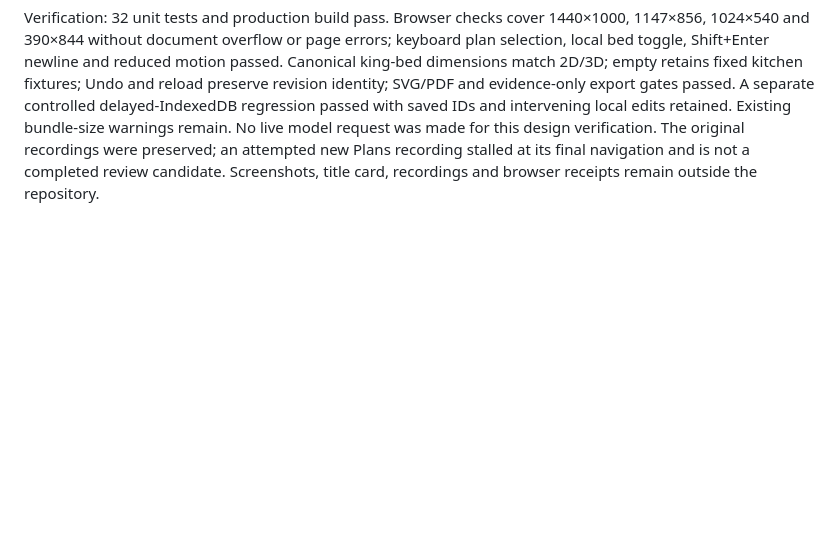
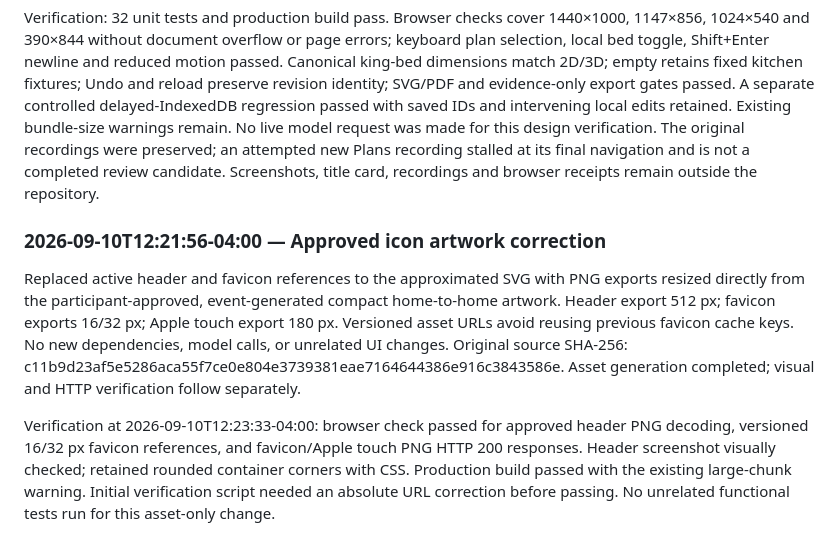
Before and after one commit to anipotts/astra-nyc, a Markdown page: BUILD_LOG.md, the part around the change. Rendered like a GitHub page; blank space fills up the shorter version.

```diff
--- a/BUILD_LOG.md
+++ b/BUILD_LOG.md
@@ -136,3 +136,9 @@ Real listing records now remain evidence only until a matching authorized plan a
 Implemented the participant-supplied event DESIGN.md: recreated the approved compact two-home icon as an original SVG, exported and inspected 16/32px favicons and a 180px touch icon, used a heavy live-text wordmark with the existing system font stack, and applied forest/warm-white surfaces. Simplified the composer and examples copy, enlarged controls and metadata, preserved one navigation group including the existing Plans view, and kept concise source status accessible. Places starts collapsed on narrow/short screens and collapses after a mobile listing selection. The loaded scene has no marketing headline. Prepared a local title-card image using the document's proposed working tagline; this is not a separately finalized tagline. No new dependencies or font/icon packages.
 
 Verification: 32 unit tests and production build pass. Browser checks cover 1440×1000, 1147×856, 1024×540 and 390×844 without document overflow or page errors; keyboard plan selection, local bed toggle, Shift+Enter newline and reduced motion passed. Canonical king-bed dimensions match 2D/3D; empty retains fixed kitchen fixtures; Undo and reload preserve revision identity; SVG/PDF and evidence-only export gates passed. A separate controlled delayed-IndexedDB regression passed with saved IDs and intervening local edits retained. Existing bundle-size warnings remain. No live model request was made for this design verification. The original recordings were preserved; an attempted new Plans recording stalled at its final navigation and is not a completed review candidate. Screenshots, title card, recordings and browser receipts remain outside the repository.
+
+### 2026-09-10T12:21:56-04:00 — Approved icon artwork correction
+
+Replaced active header and favicon references to the approximated SVG with PNG exports resized directly from the participant-approved, event-generated compact home-to-home artwork. Header export 512 px; favicon exports 16/32 px; Apple touch export 180 px. Versioned asset URLs avoid reusing previous favicon cache keys. No new dependencies, model calls, or unrelated UI changes. Original source SHA-256: c11b9d23af5e5286aca55f7ce0e804e3739381eae7164644386e916c3843586e. Asset generation completed; visual and HTTP verification follow separately.
+
+Verification at 2026-09-10T12:23:33-04:00: browser check passed for approved header PNG decoding, versioned 16/32 px favicon references, and favicon/Apple touch PNG HTTP 200 responses. Header screenshot visually checked; retained rounded container corners with CSS. Production build passed with the existing large-chunk warning. Initial verification script needed an absolute URL correction before passing. No unrelated functional tests run for this asset-only change.
```
